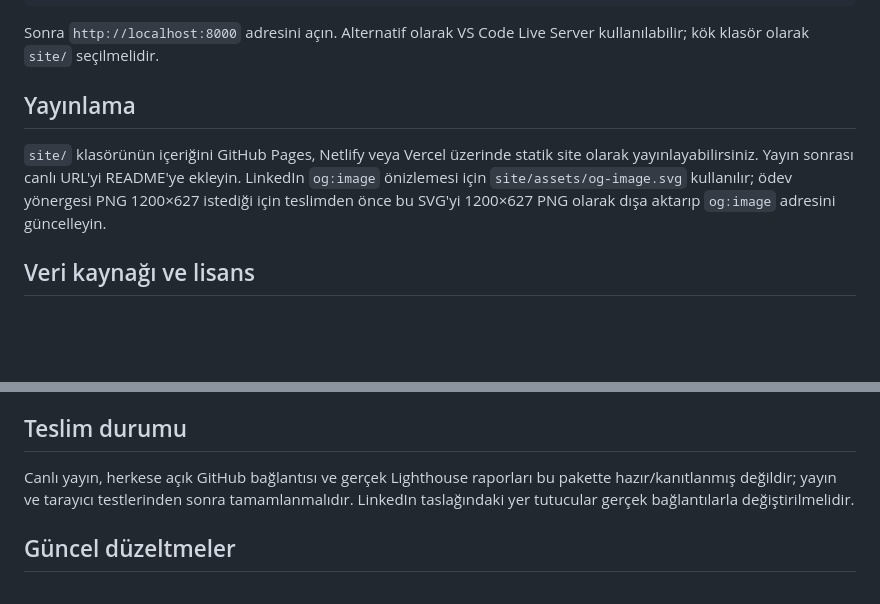
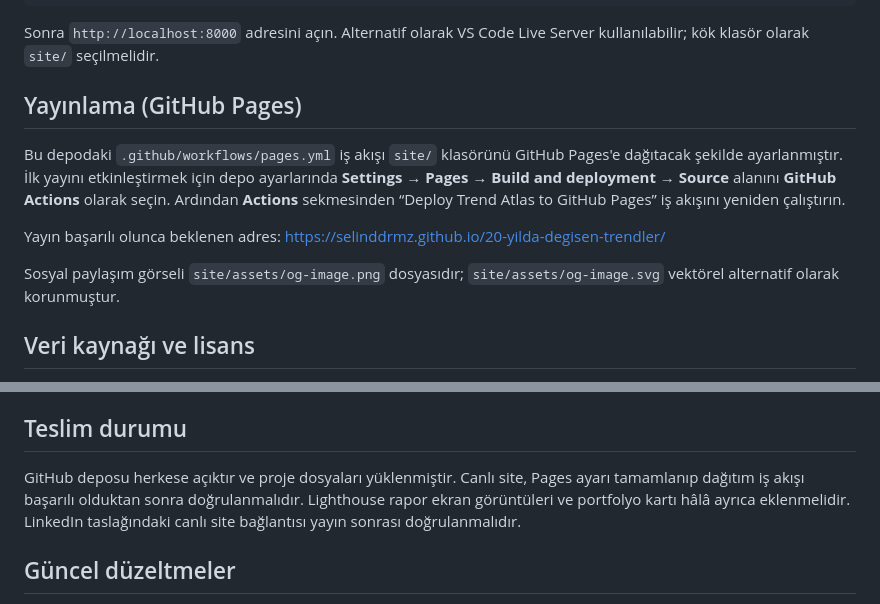
Before and after one commit to selinddrmz/20-yilda-degisen-trendler, a Markdown page: README.md, 2 parts joined by grey strips. Drawn GitHub-style; blank space fills up the shorter version.

Commit message:
Document GitHub Pages setup and current delivery status

```diff
--- a/README.md
+++ b/README.md
@@ -24,9 +24,13 @@ python -m http.server 8000 --directory site
 
 Sonra `http://localhost:8000` adresini açın. Alternatif olarak VS Code Live Server kullanılabilir; kök klasör olarak `site/` seçilmelidir.
 
-## Yayınlama
+## Yayınlama (GitHub Pages)
 
-`site/` klasörünün içeriğini GitHub Pages, Netlify veya Vercel üzerinde statik site olarak yayınlayabilirsiniz. Yayın sonrası canlı URL'yi README'ye ekleyin. LinkedIn `og:image` önizlemesi için `site/assets/og-image.svg` kullanılır; ödev yönergesi PNG 1200×627 istediği için teslimden önce bu SVG'yi 1200×627 PNG olarak dışa aktarıp `og:image` adresini güncelleyin.
+Bu depodaki `.github/workflows/pages.yml` iş akışı `site/` klasörünü GitHub Pages'e dağıtacak şekilde ayarlanmıştır. İlk yayını etkinleştirmek için depo ayarlarında **Settings → Pages → Build and deployment → Source** alanını **GitHub Actions** olarak seçin. Ardından **Actions** sekmesinden “Deploy Trend Atlas to GitHub Pages” iş akışını yeniden çalıştırın.
+
+Yayın başarılı olunca beklenen adres: https://selinddrmz.github.io/20-yilda-degisen-trendler/
+
+Sosyal paylaşım görseli `site/assets/og-image.png` dosyasıdır; `site/assets/og-image.svg` vektörel alternatif olarak korunmuştur.
 
 ## Veri kaynağı ve lisans
 
@@ -57,7 +61,7 @@ Web arayüzünün iskeleti, CSS ve JavaScript etkileşimleri ChatGPT desteğiyle
 - Paylaşım görseli: `site/assets/og-image.png`
 
 ## Teslim durumu
-Canlı yayın, herkese açık GitHub bağlantısı ve gerçek Lighthouse raporları bu pakette hazır/kanıtlanmış değildir; yayın ve tarayıcı testlerinden sonra tamamlanmalıdır. LinkedIn taslağındaki yer tutucular gerçek bağlantılarla değiştirilmelidir.
+GitHub deposu herkese açıktır ve proje dosyaları yüklenmiştir. Canlı site, Pages ayarı tamamlanıp dağıtım iş akışı başarılı olduktan sonra doğrulanmalıdır. Lighthouse rapor ekran görüntüleri ve portfolyo kartı hâlâ ayrıca eklenmelidir. LinkedIn taslağındaki canlı site bağlantısı yayın sonrası doğrulanmalıdır.
 
 
 ## Güncel düzeltmeler
```
